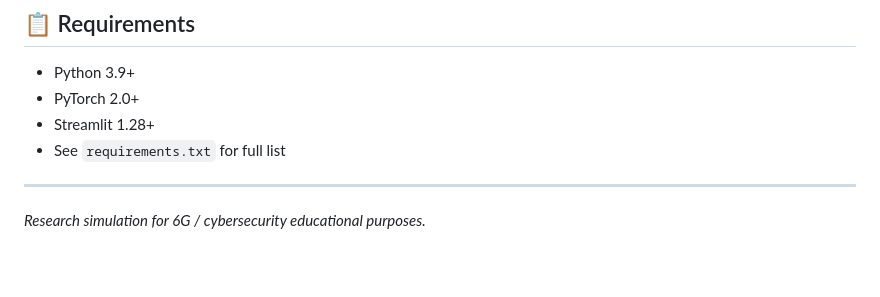
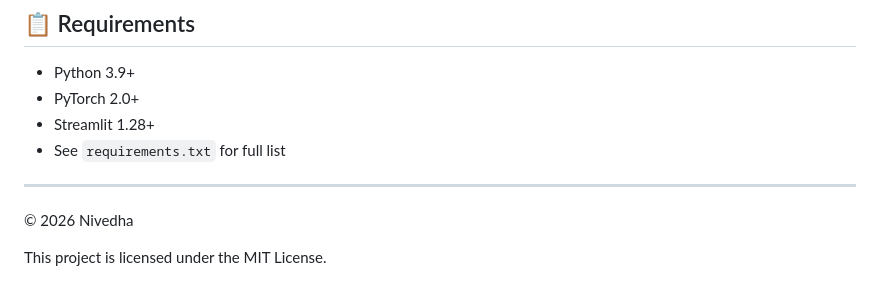
Before and after one commit to NivedhaJD/FedTransformer, a Markdown page: README.md, the part around the change. Drawn GitHub-style; blank space fills up the shorter version.

Commit message:
Update README with license and project details
Add license information and update project description.

```diff
--- a/README.md
+++ b/README.md
@@ -158,4 +158,6 @@ python evaluation.py  # Smoke-test metric computation
 
 ---
 
-*Research simulation for 6G / cybersecurity educational purposes.*
+ © 2026 Nivedha
+
+This project is licensed under the MIT License.
```
